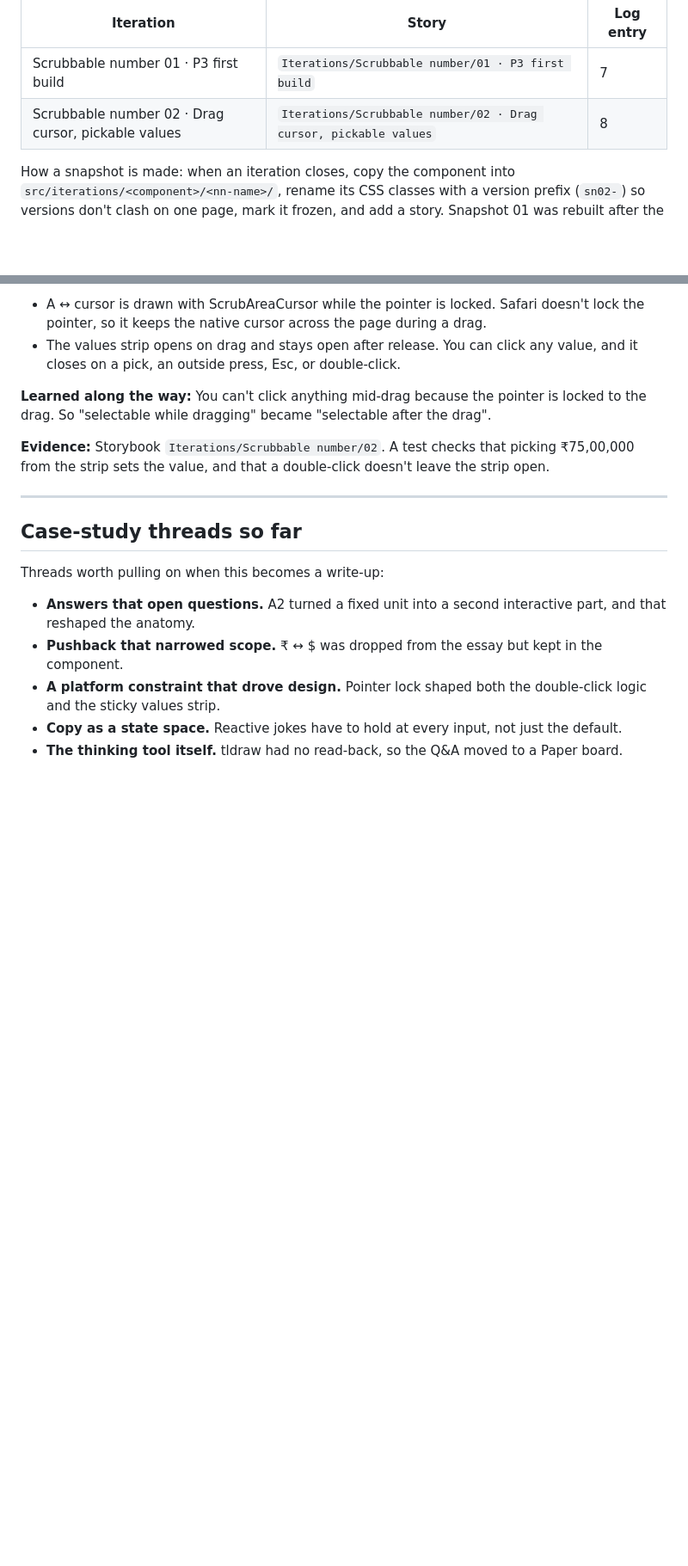
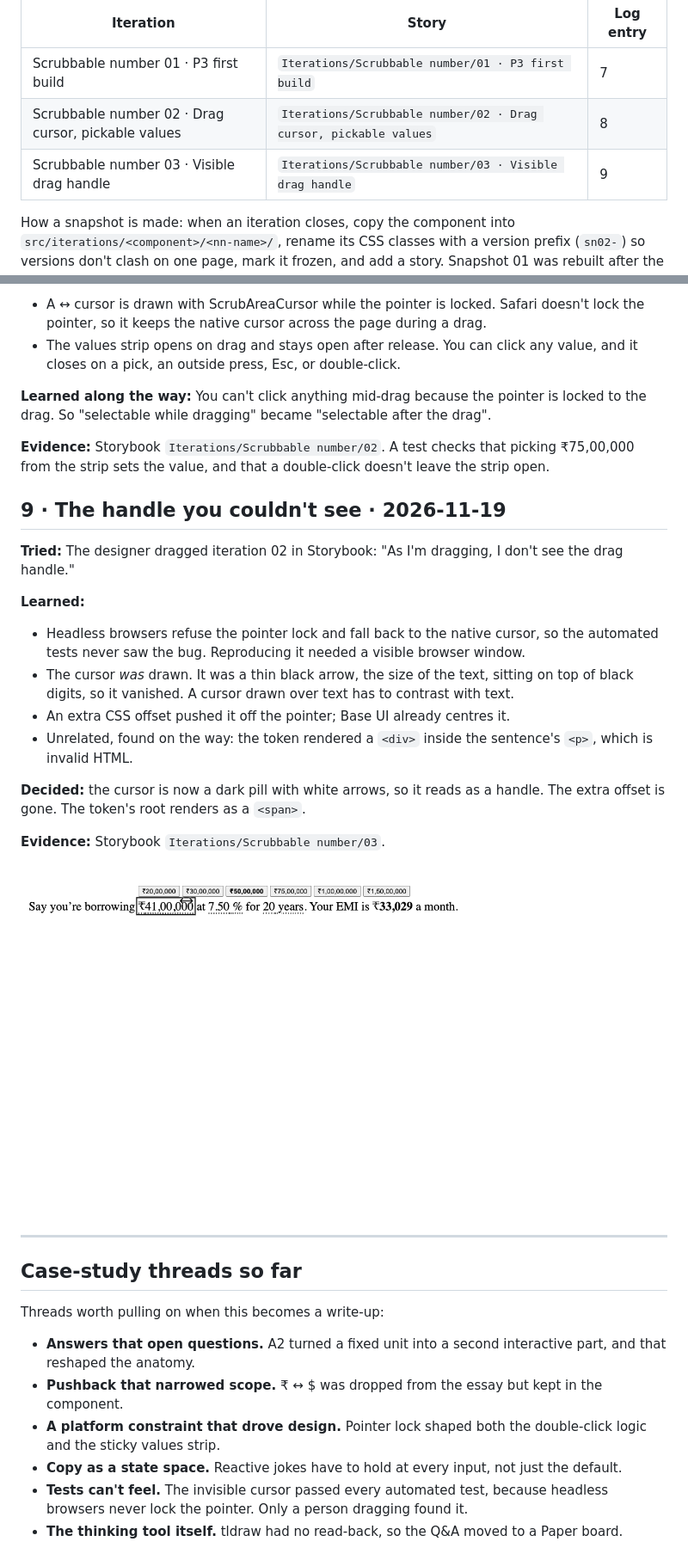
Before and after one commit to sarthakveggalam/home-loan-essay, a Markdown page: docs/case-study/iteration-log.md, 2 parts joined by grey strips. Shown at 86% size. Drawn GitHub-style; pictures changed too: docs/case-study/assets/2026-11-19-03-before-invisible-cursor.png (added); blank space fills up the shorter version.

```diff
--- a/docs/case-study/iteration-log.md
+++ b/docs/case-study/iteration-log.md
@@ -17,6 +17,7 @@ Every component iteration is frozen in Storybook under **Iterations/**, so you c
 |---|---|---|
 | Scrubbable number 01 · P3 first build | `Iterations/Scrubbable number/01 · P3 first build` | 7 |
 | Scrubbable number 02 · Drag cursor, pickable values | `Iterations/Scrubbable number/02 · Drag cursor, pickable values` | 8 |
+| Scrubbable number 03 · Visible drag handle | `Iterations/Scrubbable number/03 · Visible drag handle` | 9 |
 
 How a snapshot is made: when an iteration closes, copy the component into `src/iterations/<component>/<nn-name>/`, rename its CSS classes with a version prefix (`sn02-`) so versions don't clash on one page, mark it frozen, and add a story. Snapshot 01 was rebuilt after the fact by reversing the R10 changes, because the first commit already included them.
 
@@ -128,6 +129,20 @@ How a snapshot is made: when an iteration closes, copy the component into `src/i
 
 **Evidence:** Storybook `Iterations/Scrubbable number/02`. A test checks that picking ₹75,00,000 from the strip sets the value, and that a double-click doesn't leave the strip open.
 
+## 9 · The handle you couldn't see · 2026-11-19
+
+**Tried:** The designer dragged iteration 02 in Storybook: "As I'm dragging, I don't see the drag handle."
+
+**Learned:**
+- Headless browsers refuse the pointer lock and fall back to the native cursor, so the automated tests never saw the bug. Reproducing it needed a visible browser window.
+- The cursor *was* drawn. It was a thin black arrow, the size of the text, sitting on top of black digits, so it vanished. A cursor drawn over text has to contrast with text.
+- An extra CSS offset pushed it off the pointer; Base UI already centres it.
+- Unrelated, found on the way: the token rendered a `<div>` inside the sentence's `<p>`, which is invalid HTML.
+
+**Decided:** the cursor is now a dark pill with white arrows, so it reads as a handle. The extra offset is gone. The token's root renders as a `<span>`.
+
+**Evidence:** Storybook `Iterations/Scrubbable number/03`. ![Before: the cursor lost in the digits](assets/2026-11-19-03-before-invisible-cursor.png)
+
 ---
 
 ## Case-study threads so far
@@ -138,4 +153,5 @@ Threads worth pulling on when this becomes a write-up:
 - **Pushback that narrowed scope.** ₹ ↔ $ was dropped from the essay but kept in the component.
 - **A platform constraint that drove design.** Pointer lock shaped both the double-click logic and the sticky values strip.
 - **Copy as a state space.** Reactive jokes have to hold at every input, not just the default.
+- **Tests can't feel.** The invisible cursor passed every automated test, because headless browsers never lock the pointer. Only a person dragging found it.
 - **The thinking tool itself.** tldraw had no read-back, so the Q&A moved to a Paper board.
```
Also changed, not shown: 5 other files.
